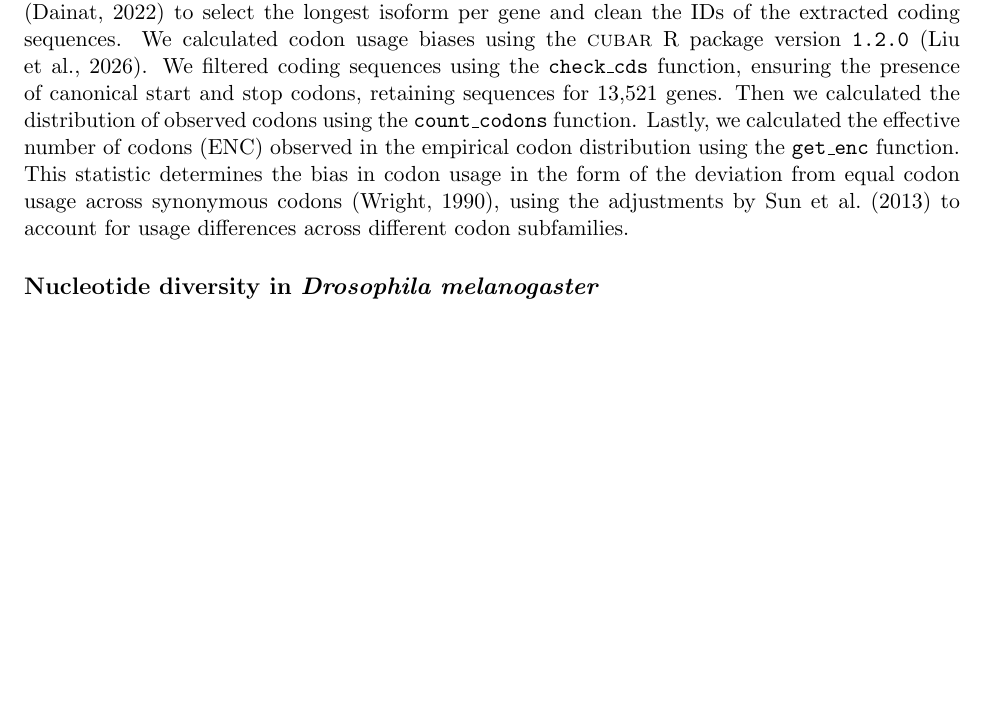
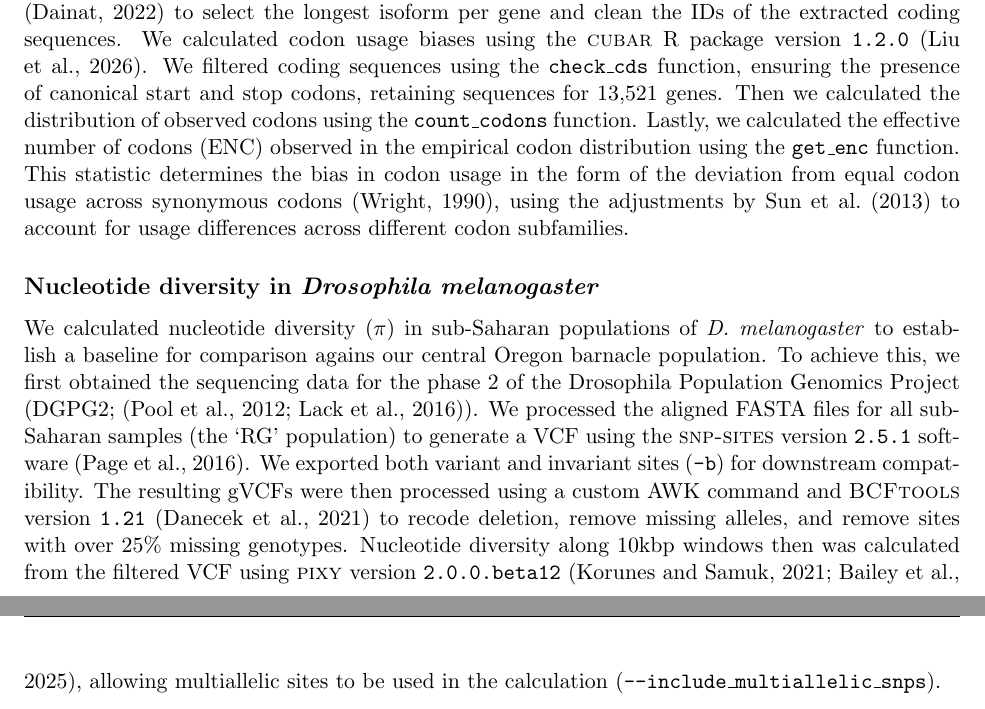
Before and after one commit to kr-colab/balanus_genome_ms, a LaTeX paper (docs/barnacle_genome_ms.tex): part of page 42 of 61 before the commit and two parts of pages 42 and 43 of 62 after it, the two joined at a grey line, cut so that both start at the same text, the shorter picture padded with empty space. Compiled offline with pdfLaTeX.

Commit message:
Added dmel popgen info

```diff
--- a/docs/barnacle_genome_ms.tex
+++ b/docs/barnacle_genome_ms.tex
@@ -1956,6 +1956,23 @@ adjustments by~\cite{sun_improved_2013} to account for usage differences across
 different codon subfamilies.
 
 \subsection*{Nucleotide diversity in \textit{Drosophila melanogaster}}
+
+We calculated nucleotide diversity ($\pi$) in sub-Saharan populations of \textit{D.
+melanogaster} to establish a baseline for comparison agains our central Oregon barnacle
+population.
+To achieve this, we first obtained the sequencing data for the phase 2 of the Drosophila
+Population Genomics Project (DGPG2;~\citep{pool_population_2012,lack_dpgp_2016}).
+We processed the aligned FASTA files for all sub-Saharan samples (the `RG' population)
+to generate a VCF using the \textsc{snp-sites} version \texttt{2.5.1} software
+\citep{page_snp-sites_2016}.
+We exported both variant and invariant sites (\texttt{-b}) for downstream compatibility.
+The resulting gVCFs were then processed using a custom AWK command and \textsc{BCFtools}
+version \texttt{1.21} \citep{danecek_bcftools_2021} to recode deletion, remove missing
+alleles, and remove sites with over 25\% missing genotypes.
+Nucleotide diversity along 10kbp windows then was calculated from the filtered VCF using
+\textsc{pixy} version \texttt{2.0.0.beta12} \citep{korunes_pixy_2021,bailey_pixy2_2025},
+allowing multiallelic sites to be used in the calculation
+(\texttt{--include\_multiallelic\_snps}).
 
 \pagebreak
 
```
Also changed, not shown: docs/references/references.bib (+27 -0 lines), README.md, 5 other files.
